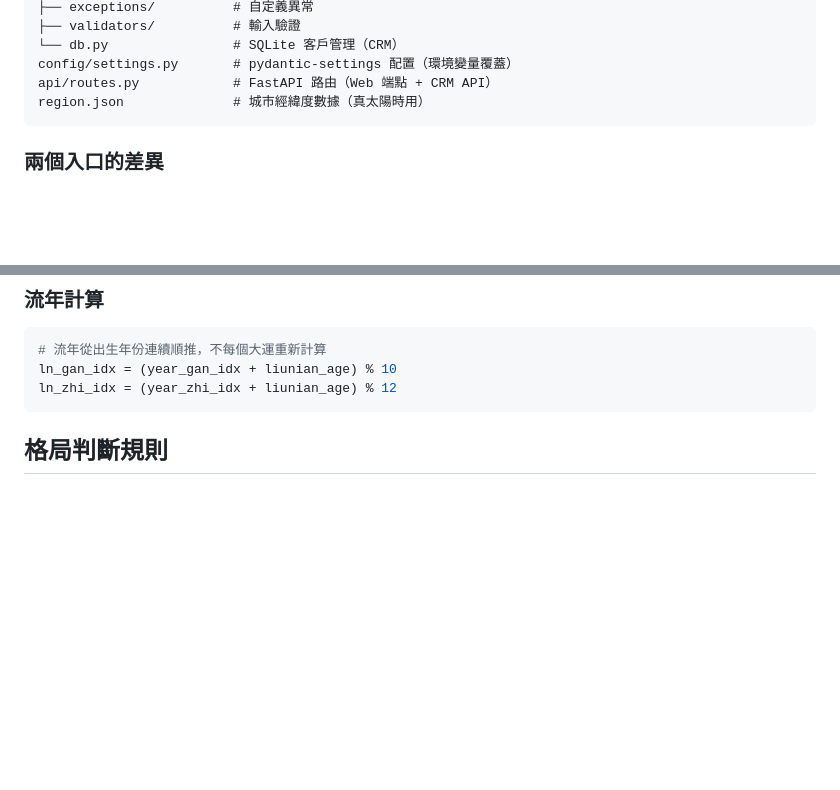
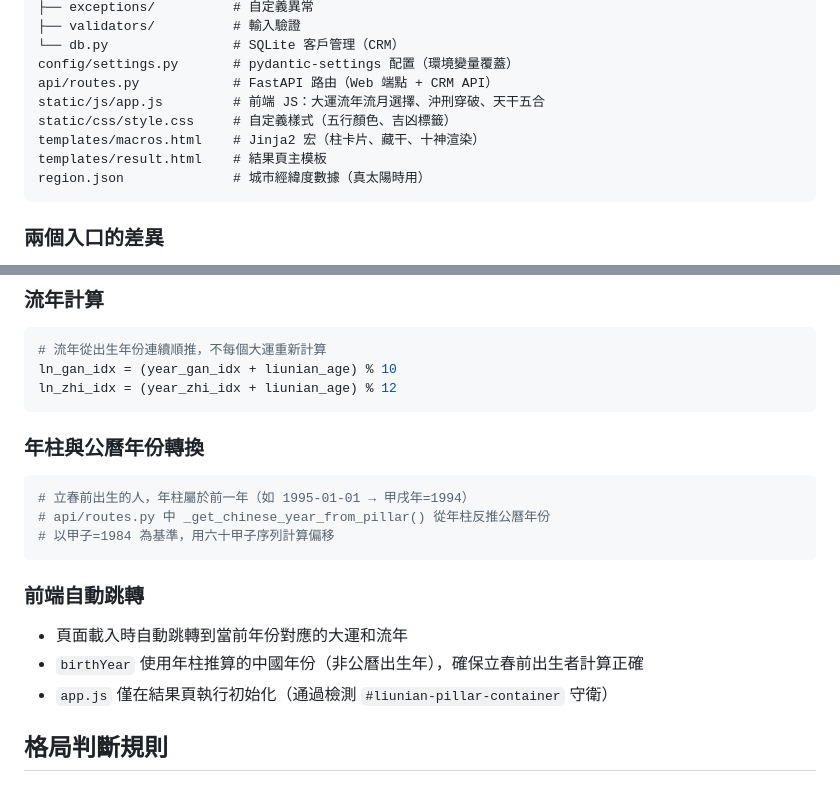
Before and after one commit to freddylamlc/bazi-patterns, a Markdown page: CLAUDE.md, 2 parts joined by grey strips. Rendered like a GitHub page; blank space fills up the shorter version.

Commit message:
docs: update CLAUDE.md with auto-jump, liuyue features, and file structure
- Document year pillar to Gregorian year conversion (立春 boundary)
- Document frontend auto-jump feature
- Add key frontend files to directory structure

````diff
--- a/CLAUDE.md
+++ b/CLAUDE.md
@@ -85,6 +85,10 @@ bazi/
 └── db.py                # SQLite 客戶管理（CRM）
 config/settings.py       # pydantic-settings 配置（環境變量覆蓋）
 api/routes.py            # FastAPI 路由（Web 端點 + CRM API）
+static/js/app.js         # 前端 JS：大運流年流月選擇、沖刑穿破、天干五合
+static/css/style.css     # 自定義樣式（五行顏色、吉凶標籤）
+templates/macros.html    # Jinja2 宏（柱卡片、藏干、十神渲染）
+templates/result.html    # 結果頁主模板
 region.json              # 城市經緯度數據（真太陽時用）
 ```
 
@@ -118,6 +122,18 @@ region.json              # 城市經緯度數據（真太陽時用）
 ln_gan_idx = (year_gan_idx + liunian_age) % 10
 ln_zhi_idx = (year_zhi_idx + liunian_age) % 12
 ```
+
+### 年柱與公曆年份轉換
+```python
+# 立春前出生的人，年柱屬於前一年（如 1995-01-01 → 甲戌年=1994）
+# api/routes.py 中 _get_chinese_year_from_pillar() 從年柱反推公曆年份
+# 以甲子=1984 為基準，用六十甲子序列計算偏移
+```
+
+### 前端自動跳轉
+- 頁面載入時自動跳轉到當前年份對應的大運和流年
+- `birthYear` 使用年柱推算的中國年份（非公曆出生年），確保立春前出生者計算正確
+- `app.js` 僅在結果頁執行初始化（通過檢測 `#liunian-pillar-container` 守衛）
 
 ## 格局判斷規則
 
````
